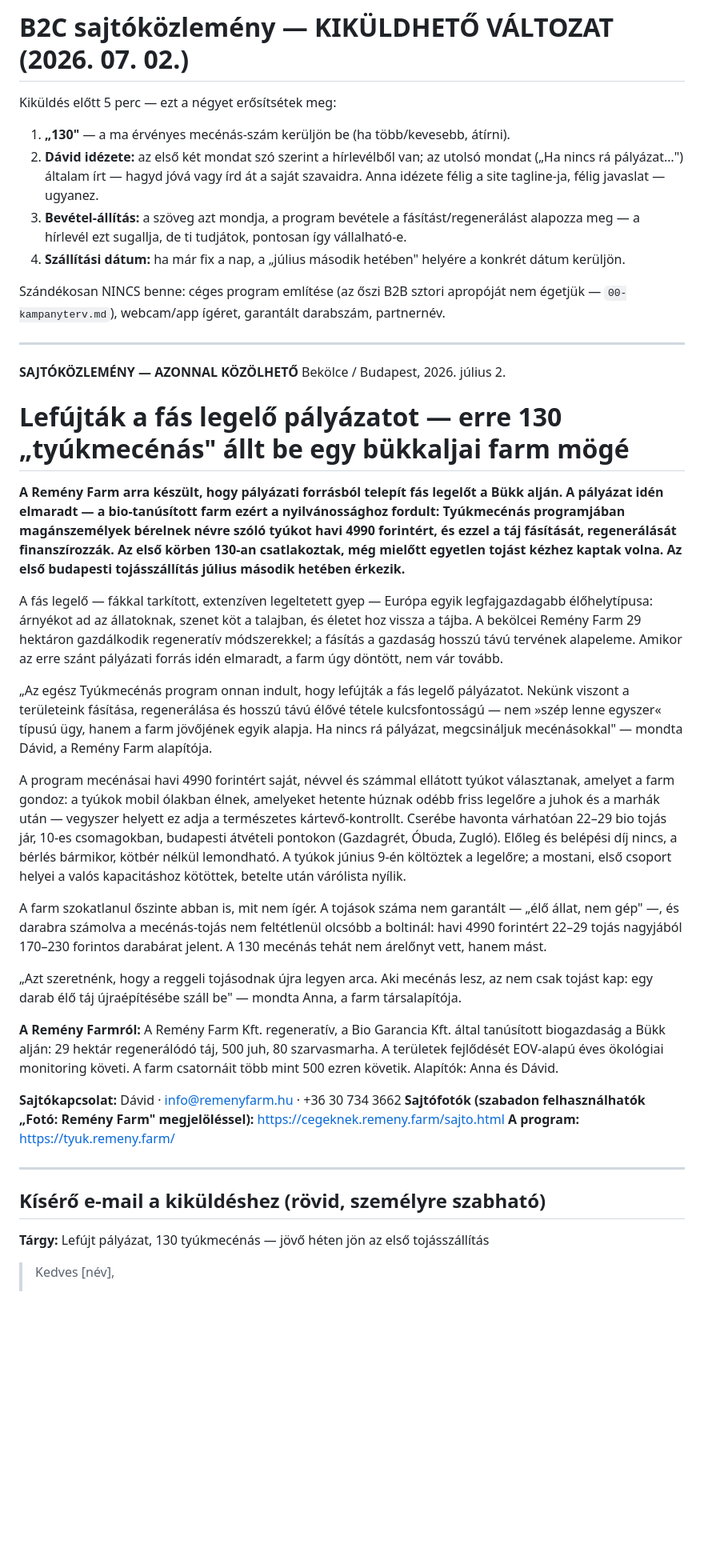
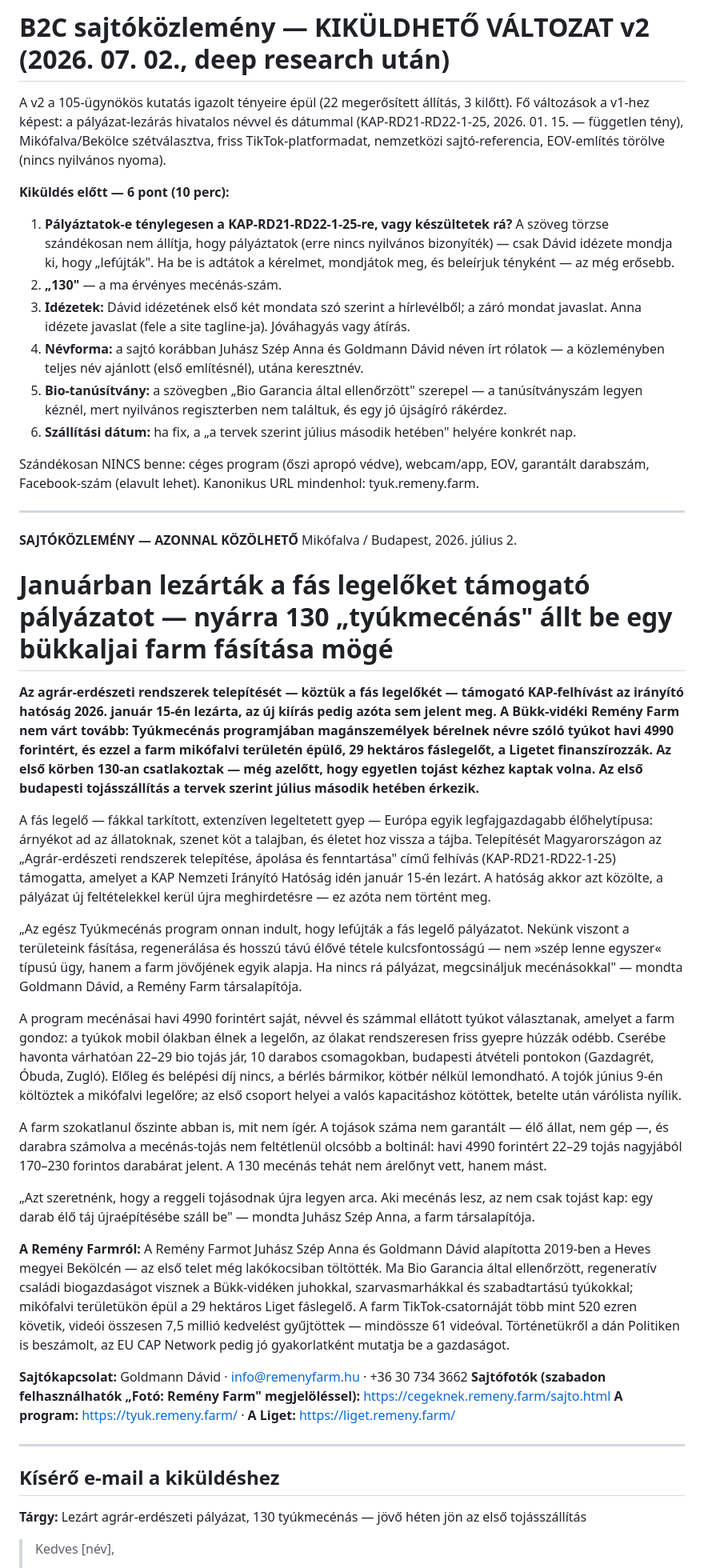
Before and after one commit to Remeny-Farm/cegeknek.remeny.farm, a Markdown page: docs/pr/13-b2c-sajtokozlemeny-kesz.md, the part around one of its changes. Shown at 80% size. GitHub-like rendering; blank space fills up the shorter version.

Commit message:
B2C közlemény v2 deep research alapján
Igazolt tényekre átírva: KAP-RD21-RD22-1-25 lezárás (2026.01.15)
hivatalos hivatkozással, Mikófalva/Bekölce szétválasztás, friss
TikTok-platformadat (520,6k/7,5M/61), Politiken + EU CAP Network
referencia, alapítói teljes nevek, EOV törölve; 6 pontos jóváhagyási
checklist + belső forrás-lábjegyzet

Co-Authored-By: Claude Fable 5 <noreply@anthropic.com>

```diff
--- a/docs/pr/13-b2c-sajtokozlemeny-kesz.md
+++ b/docs/pr/13-b2c-sajtokozlemeny-kesz.md
@@ -1,45 +1,49 @@
-# B2C sajtóközlemény — KIKÜLDHETŐ VÁLTOZAT (2026. 07. 02.)
+# B2C sajtóközlemény — KIKÜLDHETŐ VÁLTOZAT v2 (2026. 07. 02., deep research után)
 
-Kiküldés előtt 5 perc — ezt a négyet erősítsétek meg:
-1. **„130"** — a ma érvényes mecénás-szám kerüljön be (ha több/kevesebb, átírni).
-2. **Dávid idézete:** az első két mondat szó szerint a hírlevélből van; az utolsó mondat („Ha nincs rá pályázat…") általam írt — hagyd jóvá vagy írd át a saját szavaidra. Anna idézete félig a site tagline-ja, félig javaslat — ugyanez.
-3. **Bevétel-állítás:** a szöveg azt mondja, a program bevétele a fásítást/regenerálást alapozza meg — a hírlevél ezt sugallja, de ti tudjátok, pontosan így vállalható-e.
-4. **Szállítási dátum:** ha már fix a nap, a „július második hetében" helyére a konkrét dátum kerüljön.
+A v2 a 105-ügynökös kutatás igazolt tényeire épül (22 megerősített állítás, 3 kilőtt). Fő változások a v1-hez képest: a pályázat-lezárás hivatalos névvel és dátummal (KAP-RD21-RD22-1-25, 2026. 01. 15. — független tény), Mikófalva/Bekölce szétválasztva, friss TikTok-platformadat, nemzetközi sajtó-referencia, EOV-említés törölve (nincs nyilvános nyoma).
 
-Szándékosan NINCS benne: céges program említése (az őszi B2B sztori apropóját nem égetjük — `00-kampanyterv.md`), webcam/app ígéret, garantált darabszám, partnernév.
+**Kiküldés előtt — 6 pont (10 perc):**
+1. **Pályáztatok-e ténylegesen a KAP-RD21-RD22-1-25-re, vagy készültetek rá?** A szöveg törzse szándékosan nem állítja, hogy pályáztatok (erre nincs nyilvános bizonyíték) — csak Dávid idézete mondja ki, hogy „lefújták". Ha be is adtátok a kérelmet, mondjátok meg, és beleírjuk tényként — az még erősebb.
+2. **„130"** — a ma érvényes mecénás-szám.
+3. **Idézetek:** Dávid idézetének első két mondata szó szerint a hírlevélből; a záró mondat javaslat. Anna idézete javaslat (fele a site tagline-ja). Jóváhagyás vagy átírás.
+4. **Névforma:** a sajtó korábban Juhász Szép Anna és Goldmann Dávid néven írt rólatok — a közleményben teljes név ajánlott (első említésnél), utána keresztnév.
+5. **Bio-tanúsítvány:** a szövegben „Bio Garancia által ellenőrzött" szerepel — a tanúsítványszám legyen kéznél, mert nyilvános regiszterben nem találtuk, és egy jó újságíró rákérdez.
+6. **Szállítási dátum:** ha fix, a „a tervek szerint július második hetében" helyére konkrét nap.
+
+Szándékosan NINCS benne: céges program (őszi apropó védve), webcam/app, EOV, garantált darabszám, Facebook-szám (elavult lehet). Kanonikus URL mindenhol: tyuk.remeny.farm.
 
 ---
 
 **SAJTÓKÖZLEMÉNY — AZONNAL KÖZÖLHETŐ**
-Bekölce / Budapest, 2026. július 2.
+Mikófalva / Budapest, 2026. július 2.
 
-# Lefújták a fás legelő pályázatot — erre 130 „tyúkmecénás" állt be egy bükkaljai farm mögé
+# Januárban lezárták a fás legelőket támogató pályázatot — nyárra 130 „tyúkmecénás" állt be egy bükkaljai farm fásítása mögé
 
-**A Remény Farm arra készült, hogy pályázati forrásból telepít fás legelőt a Bükk alján. A pályázat idén elmaradt — a bio-tanúsított farm ezért a nyilvánossághoz fordult: Tyúkmecénás programjában magánszemélyek bérelnek névre szóló tyúkot havi 4990 forintért, és ezzel a táj fásítását, regenerálását finanszírozzák. Az első körben 130-an csatlakoztak, még mielőtt egyetlen tojást kézhez kaptak volna. Az első budapesti tojásszállítás július második hetében érkezik.**
+**Az agrár-erdészeti rendszerek telepítését — köztük a fás legelőkét — támogató KAP-felhívást az irányító hatóság 2026. január 15-én lezárta, az új kiírás pedig azóta sem jelent meg. A Bükk-vidéki Remény Farm nem várt tovább: Tyúkmecénás programjában magánszemélyek bérelnek névre szóló tyúkot havi 4990 forintért, és ezzel a farm mikófalvi területén épülő, 29 hektáros fáslegelőt, a Ligetet finanszírozzák. Az első körben 130-an csatlakoztak — még azelőtt, hogy egyetlen tojást kézhez kaptak volna. Az első budapesti tojásszállítás a tervek szerint július második hetében érkezik.**
 
-A fás legelő — fákkal tarkított, extenzíven legeltetett gyep — Európa egyik legfajgazdagabb élőhelytípusa: árnyékot ad az állatoknak, szenet köt a talajban, és életet hoz vissza a tájba. A bekölcei Remény Farm 29 hektáron gazdálkodik regeneratív módszerekkel; a fásítás a gazdaság hosszú távú tervének alapeleme. Amikor az erre szánt pályázati forrás idén elmaradt, a farm úgy döntött, nem vár tovább.
+A fás legelő — fákkal tarkított, extenzíven legeltetett gyep — Európa egyik legfajgazdagabb élőhelytípusa: árnyékot ad az állatoknak, szenet köt a talajban, és életet hoz vissza a tájba. Telepítését Magyarországon az „Agrár-erdészeti rendszerek telepítése, ápolása és fenntartása" című felhívás (KAP-RD21-RD22-1-25) támogatta, amelyet a KAP Nemzeti Irányító Hatóság idén január 15-én lezárt. A hatóság akkor azt közölte, a pályázat új feltételekkel kerül újra meghirdetésre — ez azóta nem történt meg.
 
-„Az egész Tyúkmecénás program onnan indult, hogy lefújták a fás legelő pályázatot. Nekünk viszont a területeink fásítása, regenerálása és hosszú távú élővé tétele kulcsfontosságú — nem »szép lenne egyszer« típusú ügy, hanem a farm jövőjének egyik alapja. Ha nincs rá pályázat, megcsináljuk mecénásokkal" — mondta Dávid, a Remény Farm alapítója.
+„Az egész Tyúkmecénás program onnan indult, hogy lefújták a fás legelő pályázatot. Nekünk viszont a területeink fásítása, regenerálása és hosszú távú élővé tétele kulcsfontosságú — nem »szép lenne egyszer« típusú ügy, hanem a farm jövőjének egyik alapja. Ha nincs rá pályázat, megcsináljuk mecénásokkal" — mondta Goldmann Dávid, a Remény Farm társalapítója.
 
-A program mecénásai havi 4990 forintért saját, névvel és számmal ellátott tyúkot választanak, amelyet a farm gondoz: a tyúkok mobil ólakban élnek, amelyeket hetente húznak odébb friss legelőre a juhok és a marhák után — vegyszer helyett ez adja a természetes kártevő-kontrollt. Cserébe havonta várhatóan 22–29 bio tojás jár, 10-es csomagokban, budapesti átvételi pontokon (Gazdagrét, Óbuda, Zugló). Előleg és belépési díj nincs, a bérlés bármikor, kötbér nélkül lemondható. A tyúkok június 9-én költöztek a legelőre; a mostani, első csoport helyei a valós kapacitáshoz kötöttek, betelte után várólista nyílik.
+A program mecénásai havi 4990 forintért saját, névvel és számmal ellátott tyúkot választanak, amelyet a farm gondoz: a tyúkok mobil ólakban élnek a legelőn, az ólakat rendszeresen friss gyepre húzzák odébb. Cserébe havonta várhatóan 22–29 bio tojás jár, 10 darabos csomagokban, budapesti átvételi pontokon (Gazdagrét, Óbuda, Zugló). Előleg és belépési díj nincs, a bérlés bármikor, kötbér nélkül lemondható. A tojók június 9-én költöztek a mikófalvi legelőre; az első csoport helyei a valós kapacitáshoz kötöttek, betelte után várólista nyílik.
 
-A farm szokatlanul őszinte abban is, mit nem ígér. A tojások száma nem garantált — „élő állat, nem gép" —, és darabra számolva a mecénás-tojás nem feltétlenül olcsóbb a boltinál: havi 4990 forintért 22–29 tojás nagyjából 170–230 forintos darabárat jelent. A 130 mecénás tehát nem árelőnyt vett, hanem mást.
+A farm szokatlanul őszinte abban is, mit nem ígér. A tojások száma nem garantált — élő állat, nem gép —, és darabra számolva a mecénás-tojás nem feltétlenül olcsóbb a boltinál: havi 4990 forintért 22–29 tojás nagyjából 170–230 forintos darabárat jelent. A 130 mecénás tehát nem árelőnyt vett, hanem mást.
 
-„Azt szeretnénk, hogy a reggeli tojásodnak újra legyen arca. Aki mecénás lesz, az nem csak tojást kap: egy darab élő táj újraépítésébe száll be" — mondta Anna, a farm társalapítója.
+„Azt szeretnénk, hogy a reggeli tojásodnak újra legyen arca. Aki mecénás lesz, az nem csak tojást kap: egy darab élő táj újraépítésébe száll be" — mondta Juhász Szép Anna, a farm társalapítója.
 
-**A Remény Farmról:** A Remény Farm Kft. regeneratív, a Bio Garancia Kft. által tanúsított biogazdaság a Bükk alján: 29 hektár regenerálódó táj, 500 juh, 80 szarvasmarha. A területek fejlődését EOV-alapú éves ökológiai monitoring követi. A farm csatornáit több mint 500 ezren követik. Alapítók: Anna és Dávid.
+**A Remény Farmról:** A Remény Farmot Juhász Szép Anna és Goldmann Dávid alapította 2019-ben a Heves megyei Bekölcén — az első telet még lakókocsiban töltötték. Ma Bio Garancia által ellenőrzött, regeneratív családi biogazdaságot visznek a Bükk-vidéken juhokkal, szarvasmarhákkal és szabadtartású tyúkokkal; mikófalvi területükön épül a 29 hektáros Liget fáslegelő. A farm TikTok-csatornáját több mint 520 ezren követik, videói összesen 7,5 millió kedvelést gyűjtöttek — mindössze 61 videóval. Történetükről a dán Politiken is beszámolt, az EU CAP Network pedig jó gyakorlatként mutatja be a gazdaságot.
 
-**Sajtókapcsolat:** Dávid · info@remenyfarm.hu · +36 30 734 3662
+**Sajtókapcsolat:** Goldmann Dávid · info@remenyfarm.hu · +36 30 734 3662
 **Sajtófotók (szabadon felhasználhatók „Fotó: Remény Farm" megjelöléssel):** https://cegeknek.remeny.farm/sajto.html
-**A program:** https://tyuk.remeny.farm/
+**A program:** https://tyuk.remeny.farm/ · **A Liget:** https://liget.remeny.farm/
 
 ###
 
 ---
 
-## Kísérő e-mail a kiküldéshez (rövid, személyre szabható)
+## Kísérő e-mail a kiküldéshez
 
-**Tárgy:** Lefújt pályázat, 130 tyúkmecénás — jövő héten jön az első tojásszállítás
+**Tárgy:** Lezárt agrár-erdészeti pályázat, 130 tyúkmecénás — jövő héten jön az első tojásszállítás
 
 > Kedves [név],
 >
```
Also changed, not shown: other parts of docs/pr/13-b2c-sajtokozlemeny-kesz.md (+16 -6 lines).
